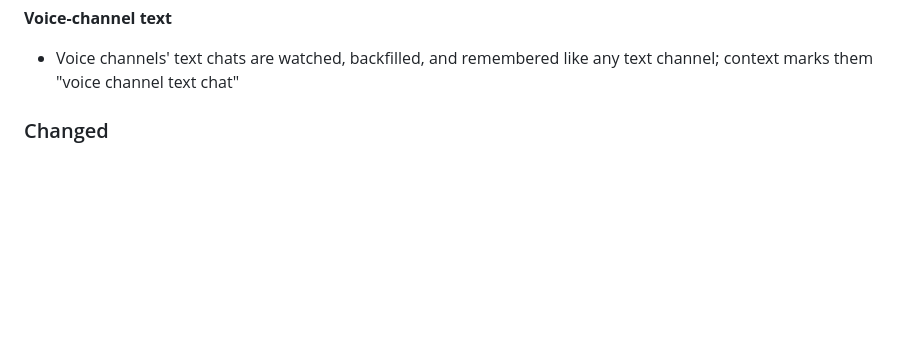
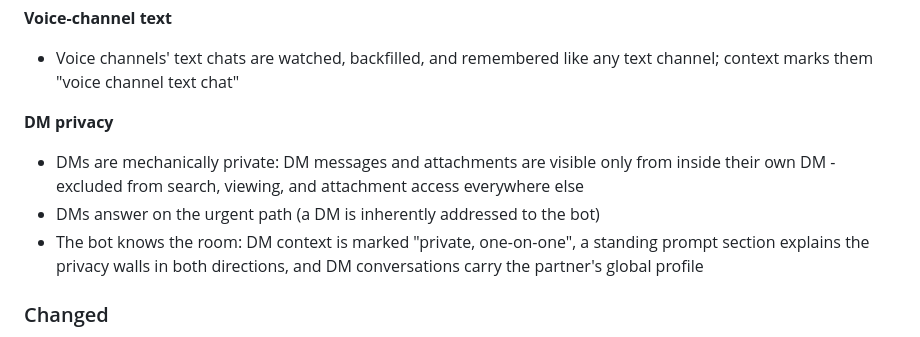
Before and after one commit to CharlesTheFool/discord-agents, a Markdown page: CHANGELOG.md, the part around the change. Drawn GitHub-style; blank space fills up the shorter version.

Commit message:
docs(0.8): changelog - DM privacy section

```diff
--- a/CHANGELOG.md
+++ b/CHANGELOG.md
@@ -41,6 +41,15 @@ and this project adheres to [Semantic Versioning](https://semver.org/spec/v2.0.0
 **Voice-channel text**
 - Voice channels' text chats are watched, backfilled, and remembered like
   any text channel; context marks them "voice channel text chat"
+
+**DM privacy**
+- DMs are mechanically private: DM messages and attachments are visible
+  only from inside their own DM - excluded from search, viewing, and
+  attachment access everywhere else
+- DMs answer on the urgent path (a DM is inherently addressed to the bot)
+- The bot knows the room: DM context is marked "private, one-on-one", a
+  standing prompt section explains the privacy walls in both directions,
+  and DM conversations carry the partner's global profile
 
 ### Changed
 - Proactive engagement skips threads (reactive-only there; internal
```
